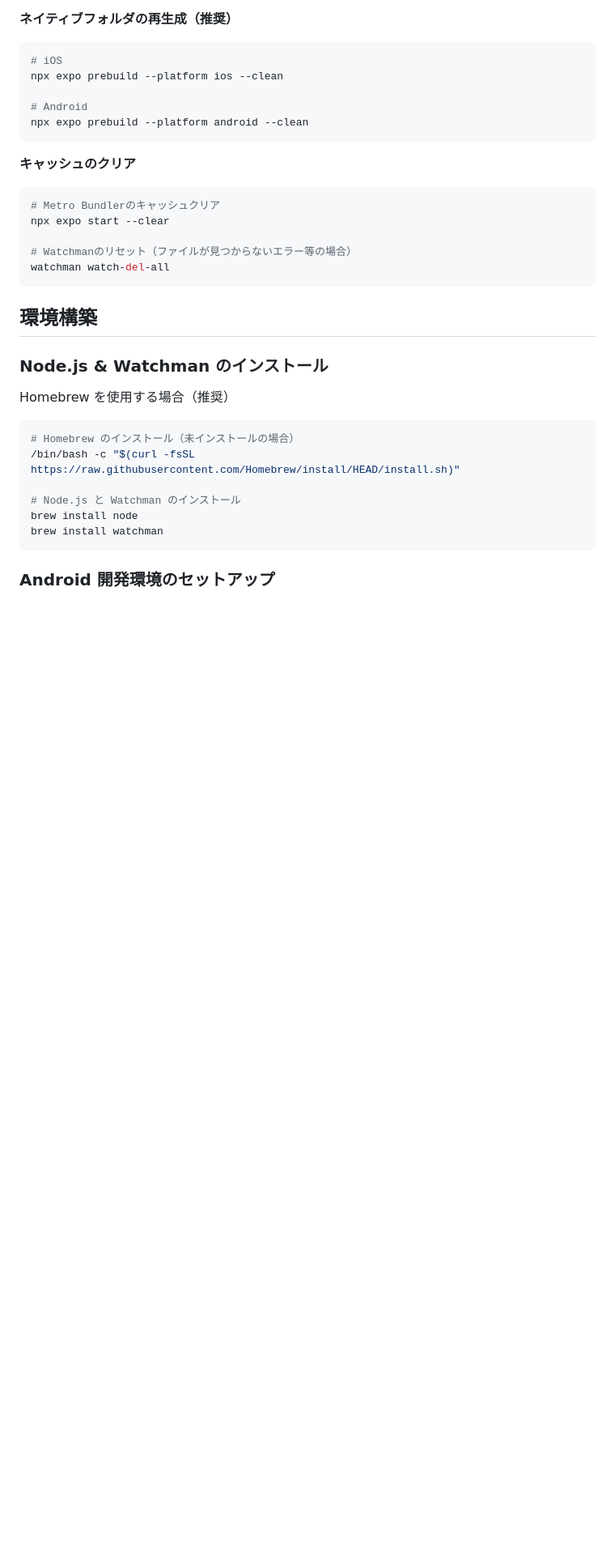
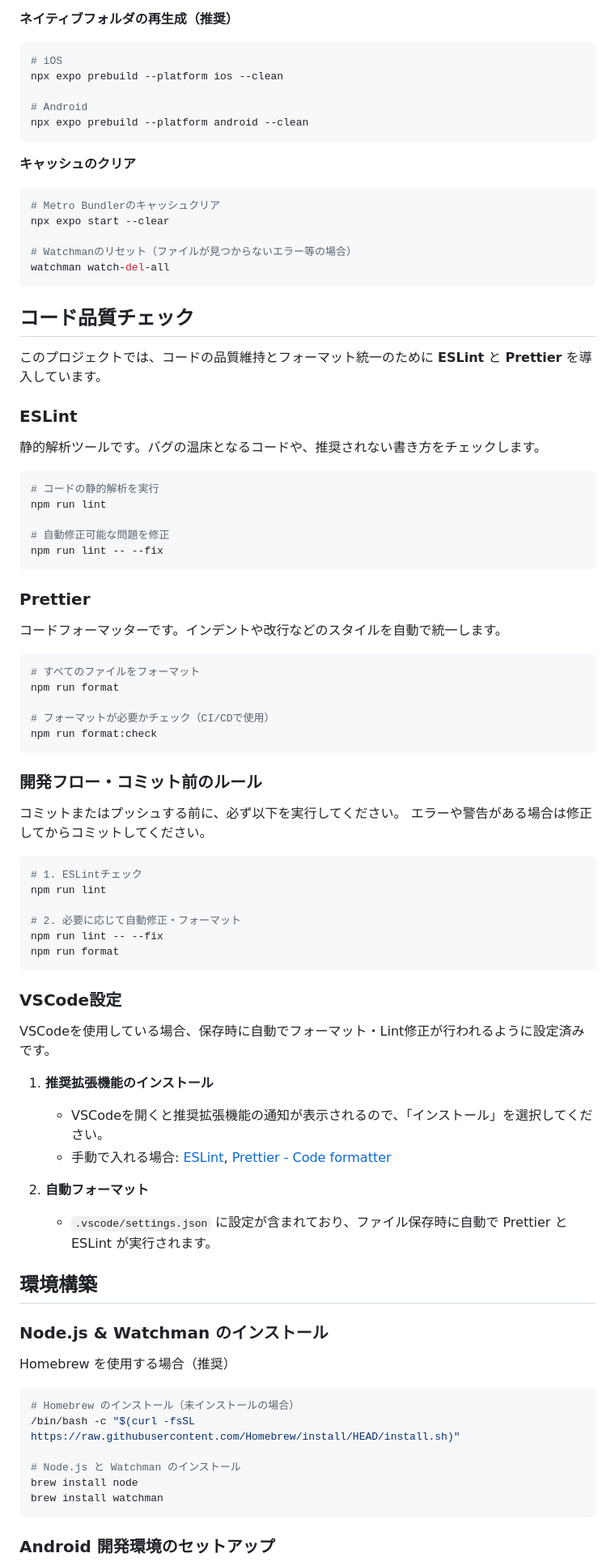
Before and after one commit to assari-harassment/voicebooklm-frontend, a Markdown page: README.md, the part around the change. Shown at 81% size. Rendered like a GitHub page; blank space fills up the shorter version.

Commit message:
update:READEMEの編集#28

````diff
--- a/README.md
+++ b/README.md
@@ -64,6 +64,54 @@ npx expo start --clear
 # Watchmanのリセット（ファイルが見つからないエラー等の場合）
 watchman watch-del-all
 ```
+
+## コード品質チェック
+このプロジェクトでは、コードの品質維持とフォーマット統一のために **ESLint** と **Prettier** を導入しています。
+
+### ESLint
+静的解析ツールです。バグの温床となるコードや、推奨されない書き方をチェックします。
+
+```bash
+# コードの静的解析を実行
+npm run lint
+
+# 自動修正可能な問題を修正
+npm run lint -- --fix
+```
+
+### Prettier
+コードフォーマッターです。インデントや改行などのスタイルを自動で統一します。
+
+```bash
+# すべてのファイルをフォーマット
+npm run format
+
+# フォーマットが必要かチェック（CI/CDで使用）
+npm run format:check
+```
+
+### 開発フロー・コミット前のルール
+コミットまたはプッシュする前に、必ず以下を実行してください。
+エラーや警告がある場合は修正してからコミットしてください。
+
+```bash
+# 1. ESLintチェック
+npm run lint
+
+# 2. 必要に応じて自動修正・フォーマット
+npm run lint -- --fix
+npm run format
+```
+
+### VSCode設定
+VSCodeを使用している場合、保存時に自動でフォーマット・Lint修正が行われるように設定済みです。
+
+1. **推奨拡張機能のインストール**
+    *   VSCodeを開くと推奨拡張機能の通知が表示されるので、「インストール」を選択してください。
+    *   手動で入れる場合: [ESLint](https://marketplace.visualstudio.com/items?itemName=dbaeumer.vscode-eslint), [Prettier - Code formatter](https://marketplace.visualstudio.com/items?itemName=esbenp.prettier-vscode)
+
+2. **自動フォーマット**
+    *   `.vscode/settings.json` に設定が含まれており、ファイル保存時に自動で Prettier と ESLint が実行されます。
 
 ## 環境構築
 ### Node.js & Watchman のインストール
````
